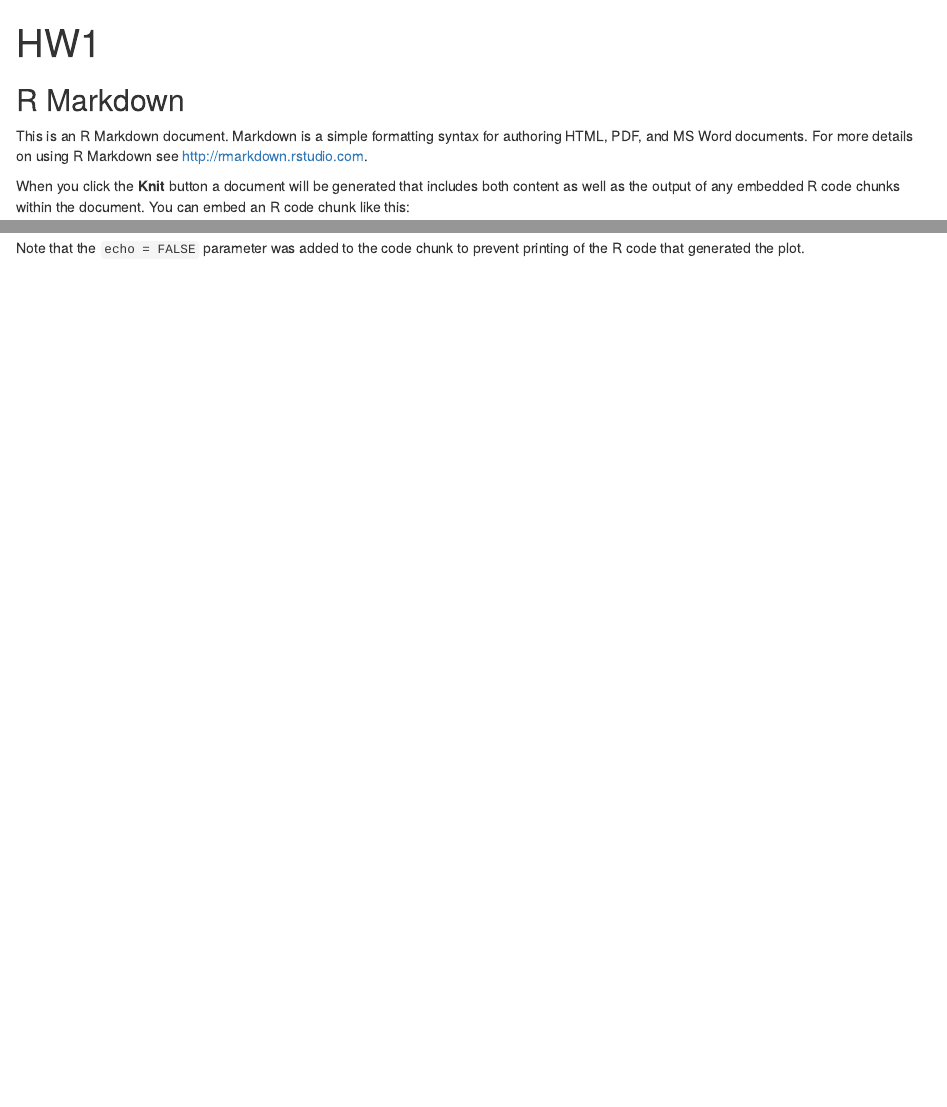
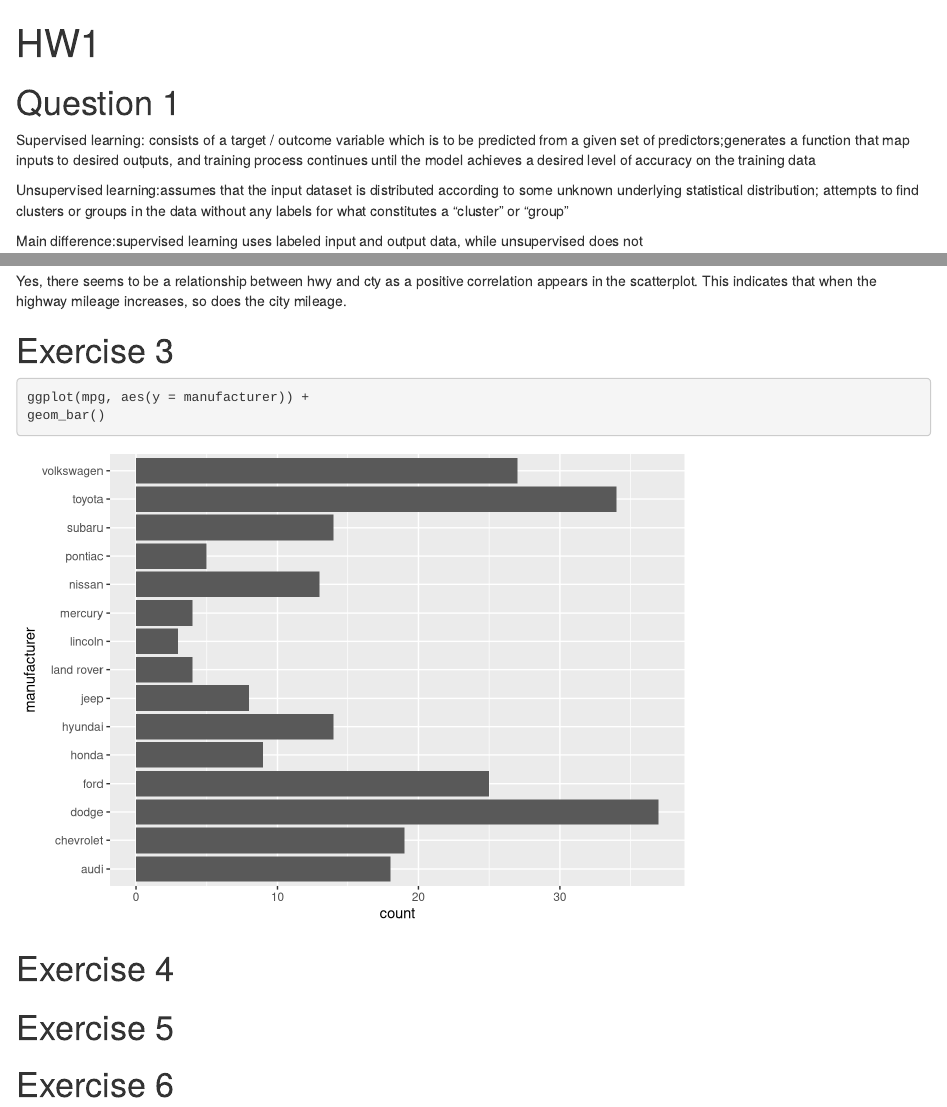
Before and after one commit to yvonnetrann/Homework1-131, an R Markdown document (Untitled.Rmd): the page in a window 1100 px wide, from its top, and a second part further down, joined at a grey line. Rendered offline with R 4.5, knitr and Pandoc, with nearby package versions.

Commit message:
new update

````diff
--- a/Untitled.Rmd
+++ b/Untitled.Rmd
@@ -3,5 +3,10 @@ title: "HW1"
 output: html_document
 ---
 
-```{r setup, include=FALSE}
-knitr::opts_chunk$set(echo = TRUE)
+# Question 1
+
+Supervised learning: consists of a target / outcome variable which is to be predicted from a given set of predictors;generates a function that map inputs to desired outputs, and training process continues until the model achieves a desired level of accuracy on the training data
+
+Unsupervised learning:assumes that the input dataset is distributed according to some unknown underlying statistical distribution; attempts to find clusters or groups in the data without any labels for what constitutes a "cluster" or "group"
+
+Main difference:supervised learning uses labeled input and output data, while unsupervised does not
@@ -8,9 +37,15 @@ knitr::opts_chunk$set(echo = TRUE)
+Yes, there seems to be a relationship between hwy and cty as a positive correlation appears in the scatterplot. This indicates that when the highway mileage increases, so does the city mileage.
+
+# Exercise 3
+```{r}
+ggplot(mpg, aes(y = manufacturer)) +
+geom_bar()
+
+
 ```
 
-## R Markdown
 
-This is an R Markdown document. Markdown is a simple formatting syntax for authoring HTML, PDF, and MS Word documents. For more details on using R Markdown see <http://rmarkdown.rstudio.com>.
+# Exercise 4
 
-When you click the **Knit** button a document will be generated that includes both content as well as the output of any embedded R code chunks within the document. You can embed an R code chunk like this:
+# Exercise 5
 
-```{r cars}
@@ -28 +52 @@ plot(pressure)
-Note that the `echo = FALSE` parameter was added to the code chunk to prevent printing of the R code that generated the plot.
+# Exercise 6
````
Also changed, not shown: Untitled.Rmd (35 more changed lines).
